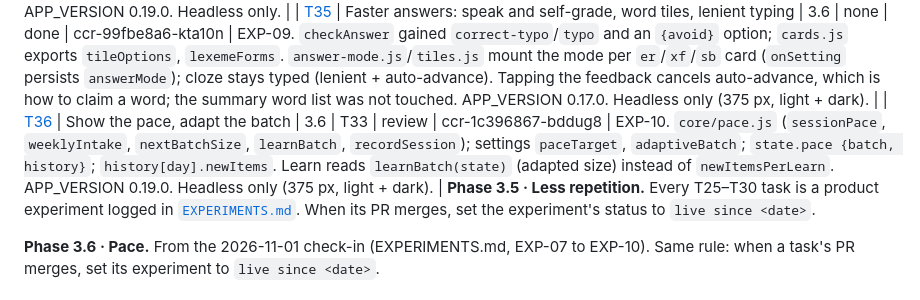
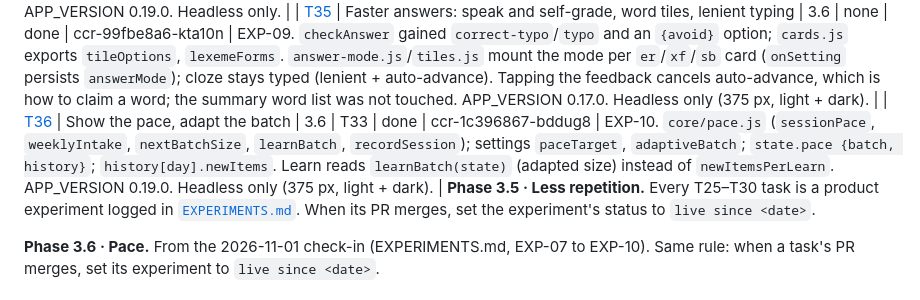
Before and after one commit to xferguson/DaciaGlot, a Markdown page: docs/STATUS.md, the part around the change. Rendered like a GitHub page.

Commit message:
STATUS: mark T36 done (#81)
Claude-Session: https://claude.ai/code/session_01RYihVQGeCpPVjUyBWQZRzs

Co-authored-by: Claude <noreply@anthropic.com>

```diff
--- a/docs/STATUS.md
+++ b/docs/STATUS.md
@@ -39,7 +39,7 @@ Statuses: `todo` · `in-progress` · `review` · `done` · `blocked`. Update you
 | [T33](tasks/T33-fast-intake.md) | Fast intake in Learn mode | 3.6 | T32 | done | ccr-9998bfa2-jazt8k | EXP-08. `learnPlan`, `newItemsPerLearn` (15), `SEC_PER_NEW_FAST`, `MIX_MIN_NEW` floor + review trim; `lr` is one tap and auto-advances when correct. APP_VERSION 0.18.0. Headless only. |
 | [T34](tasks/T34-romance-fast-track.md) | Romance fast-track: transparent vs divergent material | 3.6 | T33 | review | ccr-a7865a2c-9c5mkx | EXP-08. Owner speaks FR/IT/ES/PT. 95 of 281 lexemes `transparent`, 9 patterns `divergent`. `select.js` exports `isFastTrackUnit` (free for the novelty cap); `applyCheck` gained a trailing `content` arg and `FAST_TRACK_DAYS` (4). Unit-level rule: a unit any sentence uses in a divergent slot is never free. Validator rule 13; coverage shows the flags. APP_VERSION 0.19.0. Headless only. |
 | [T35](tasks/T35-faster-answers.md) | Faster answers: speak and self-grade, word tiles, lenient typing | 3.6 | none | done | ccr-99fbe8a6-kta10n | EXP-09. `checkAnswer` gained `correct-typo`/`typo` and an `{avoid}` option; `cards.js` exports `tileOptions`, `lexemeForms`. `answer-mode.js`/`tiles.js` mount the mode per `er`/`xf`/`sb` card (`onSetting` persists `answerMode`); cloze stays typed (lenient + auto-advance). Tapping the feedback cancels auto-advance, which is how to claim a word; the summary word list was not touched. APP_VERSION 0.17.0. Headless only (375 px, light + dark). |
-| [T36](tasks/T36-pace-meter.md) | Show the pace, adapt the batch | 3.6 | T33 | review | ccr-1c396867-bddug8 | EXP-10. `core/pace.js` (`sessionPace`, `weeklyIntake`, `nextBatchSize`, `learnBatch`, `recordSession`); settings `paceTarget`, `adaptiveBatch`; `state.pace {batch, history}`; `history[day].newItems`. Learn reads `learnBatch(state)` (adapted size) instead of `newItemsPerLearn`. APP_VERSION 0.19.0. Headless only (375 px, light + dark). |
+| [T36](tasks/T36-pace-meter.md) | Show the pace, adapt the batch | 3.6 | T33 | done | ccr-1c396867-bddug8 | EXP-10. `core/pace.js` (`sessionPace`, `weeklyIntake`, `nextBatchSize`, `learnBatch`, `recordSession`); settings `paceTarget`, `adaptiveBatch`; `state.pace {batch, history}`; `history[day].newItems`. Learn reads `learnBatch(state)` (adapted size) instead of `newItemsPerLearn`. APP_VERSION 0.19.0. Headless only (375 px, light + dark). |
 **Phase 3.5 · Less repetition.** Every T25–T30 task is a product experiment logged in [`EXPERIMENTS.md`](EXPERIMENTS.md). When its PR merges, set the experiment's status to `live since <date>`.
 
 **Phase 3.6 · Pace.** From the 2026-11-01 check-in (EXPERIMENTS.md, EXP-07 to EXP-10). Same rule: when a task's PR merges, set its experiment to `live since <date>`.
```
